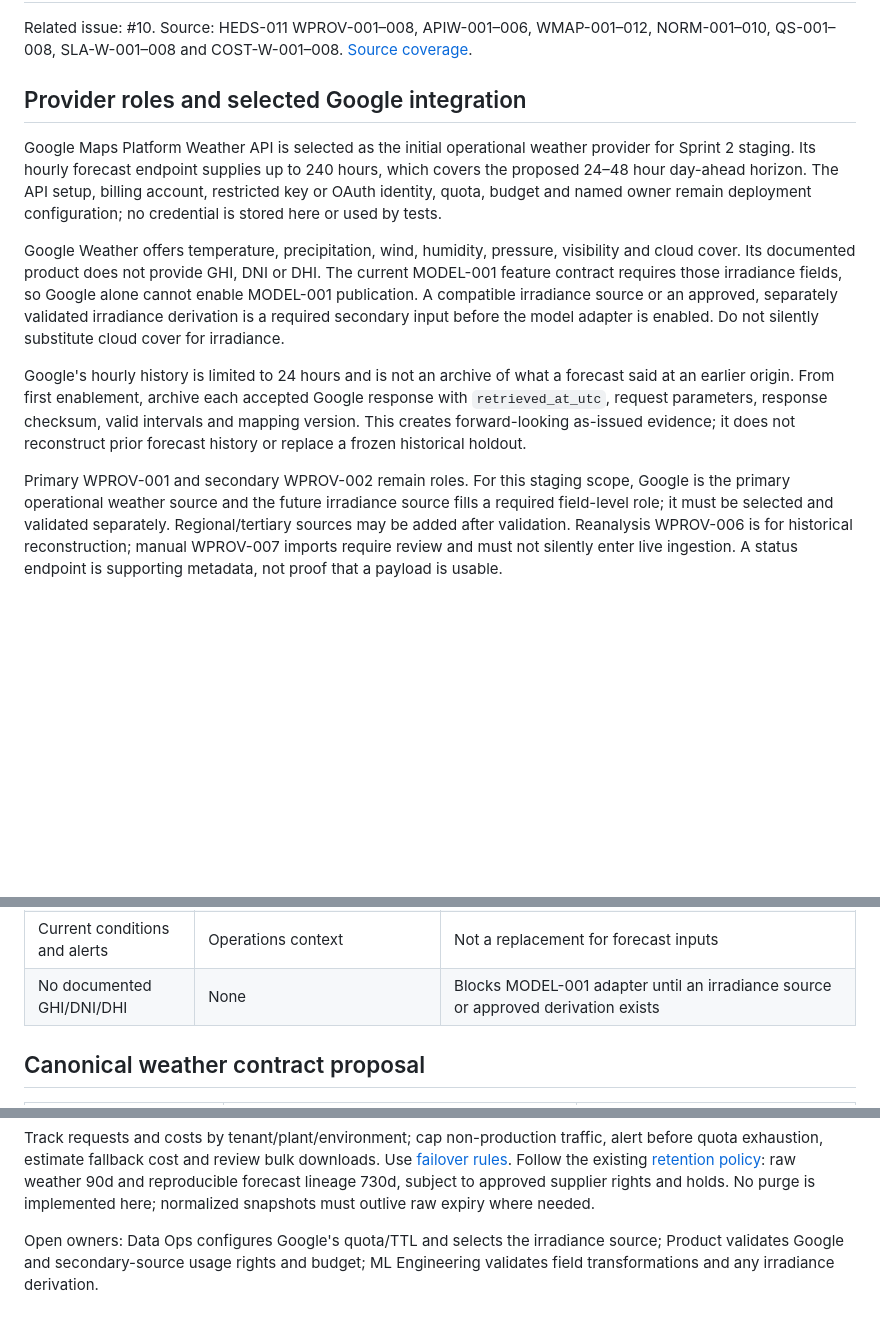
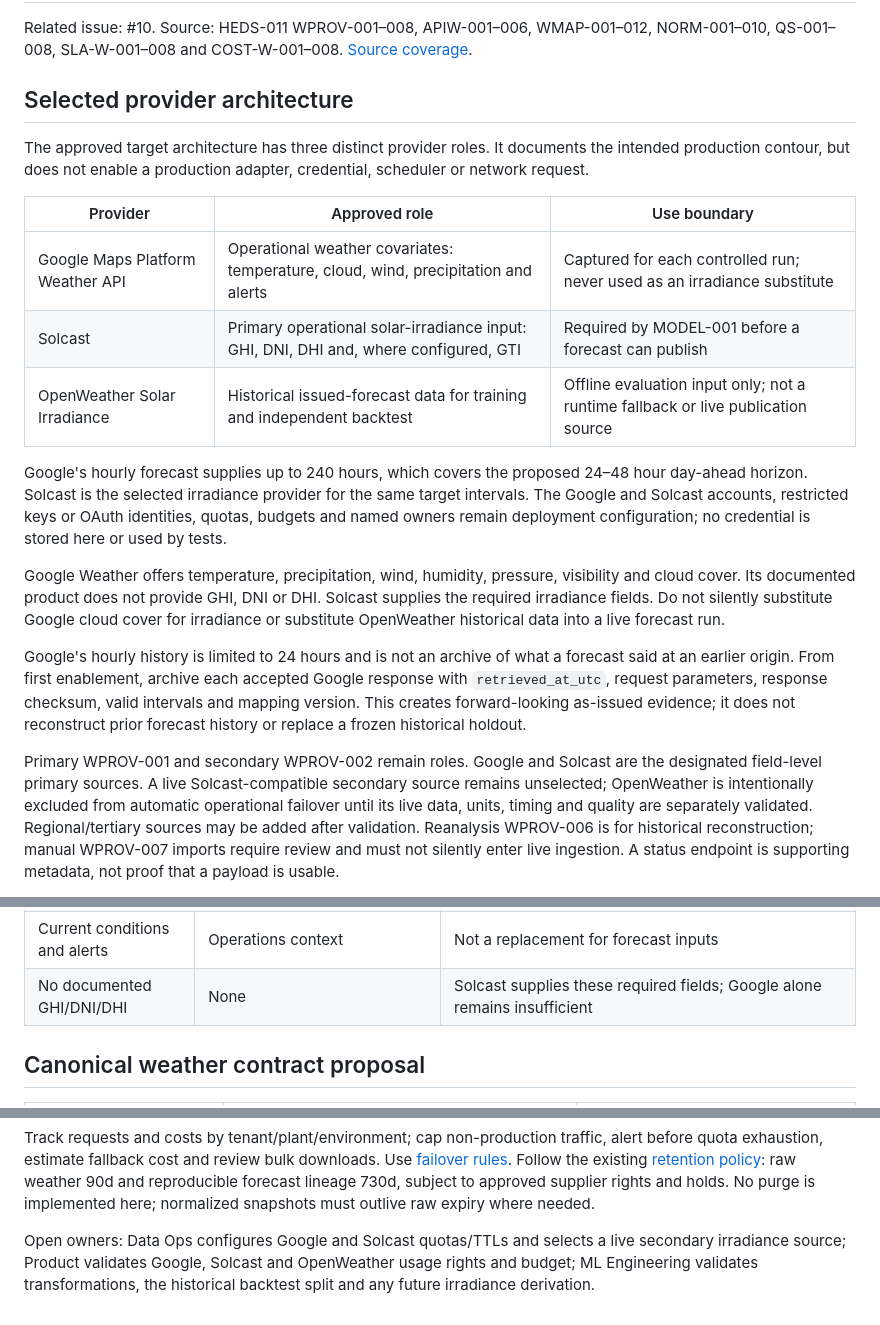
Before and after one commit to boss240/HIOS, a Markdown page: docs/ml/weather-provider-assumptions.md, 3 parts joined by grey strips. GitHub-like rendering; blank space fills up the shorter version.

Commit message:
Define Google Solcast and OpenWeather provider roles

```diff
--- a/docs/ml/weather-provider-assumptions.md
+++ b/docs/ml/weather-provider-assumptions.md
@@ -4,21 +4,29 @@ Related issue: #10. Source: HEDS-011 WPROV-001–008, APIW-001–006,
 WMAP-001–012, NORM-001–010, QS-001–008, SLA-W-001–008 and COST-W-001–008.
 [Source coverage](../../sprint-02/SOURCES.md).
 
-## Provider roles and selected Google integration
+## Selected provider architecture
 
-Google Maps Platform Weather API is selected as the initial operational weather
-provider for Sprint 2 staging. Its hourly forecast endpoint supplies up to 240
-hours, which covers the proposed 24–48 hour day-ahead horizon. The API setup,
-billing account, restricted key or OAuth identity, quota, budget and named owner
-remain deployment configuration; no credential is stored here or used by tests.
+The approved target architecture has three distinct provider roles. It documents
+the intended production contour, but does not enable a production adapter,
+credential, scheduler or network request.
+
+| Provider | Approved role | Use boundary |
+| --- | --- | --- |
+| Google Maps Platform Weather API | Operational weather covariates: temperature, cloud, wind, precipitation and alerts | Captured for each controlled run; never used as an irradiance substitute |
+| Solcast | Primary operational solar-irradiance input: GHI, DNI, DHI and, where configured, GTI | Required by MODEL-001 before a forecast can publish |
+| OpenWeather Solar Irradiance | Historical issued-forecast data for training and independent backtest | Offline evaluation input only; not a runtime fallback or live publication source |
+
+Google's hourly forecast supplies up to 240 hours, which covers the proposed
+24–48 hour day-ahead horizon. Solcast is the selected irradiance provider for
+the same target intervals. The Google and Solcast accounts, restricted keys or
+OAuth identities, quotas, budgets and named owners remain deployment
+configuration; no credential is stored here or used by tests.
 
 Google Weather offers temperature, precipitation, wind, humidity, pressure,
 visibility and cloud cover. Its documented product does not provide GHI, DNI or
-DHI. The current MODEL-001 feature contract requires those irradiance fields, so
-Google alone cannot enable MODEL-001 publication. A compatible irradiance source
-or an approved, separately validated irradiance derivation is a required
-secondary input before the model adapter is enabled. Do not silently substitute
-cloud cover for irradiance.
+DHI. Solcast supplies the required irradiance fields. Do not silently substitute
+Google cloud cover for irradiance or substitute OpenWeather historical data into
+a live forecast run.
 
 Google's hourly history is limited to 24 hours and is not an archive of what a
 forecast said at an earlier origin. From first enablement, archive each accepted
@@ -27,10 +35,11 @@ valid intervals and mapping version. This creates forward-looking as-issued
 evidence; it does not reconstruct prior forecast history or replace a frozen
 historical holdout.
 
-Primary WPROV-001 and secondary WPROV-002 remain roles. For this staging scope,
-Google is the primary operational weather source and the future irradiance source
-fills a required field-level role; it must be selected and validated separately.
-Regional/tertiary sources may be added after validation. Reanalysis WPROV-006
+Primary WPROV-001 and secondary WPROV-002 remain roles. Google and Solcast are
+the designated field-level primary sources. A live Solcast-compatible secondary
+source remains unselected; OpenWeather is intentionally excluded from automatic
+operational failover until its live data, units, timing and quality are separately
+validated. Regional/tertiary sources may be added after validation. Reanalysis WPROV-006
 is for historical reconstruction; manual WPROV-007 imports require review and
 must not silently enter live ingestion. A status endpoint is supporting metadata,
 not proof that a payload is usable.
@@ -49,7 +58,7 @@ implements /forecast or /metadata. Map each capability to documented vendor APIs
 | Hourly forecast, max 240 hours | Temperature, cloud, wind and other supported covariates | Snapshot every accepted response; no documented issue timestamp means retrieval time is not forecast issue time |
 | Hourly history, max 24 hours | Recent operational diagnostics only | Not suitable for training or historical holdout reconstruction |
 | Current conditions and alerts | Operations context | Not a replacement for forecast inputs |
-| No documented GHI/DNI/DHI | None | Blocks MODEL-001 adapter until an irradiance source or approved derivation exists |
+| No documented GHI/DNI/DHI | None | Solcast supplies these required fields; Google alone remains insufficient |
 
 ## Canonical weather contract proposal
 
@@ -96,6 +105,7 @@ Use [failover rules](provider-failover.md). Follow the existing
 forecast lineage 730d, subject to approved supplier rights and holds. No purge is
 implemented here; normalized snapshots must outlive raw expiry where needed.
 
-Open owners: Data Ops configures Google's quota/TTL and selects the irradiance
-source; Product validates Google and secondary-source usage rights and budget; ML
-Engineering validates field transformations and any irradiance derivation.
+Open owners: Data Ops configures Google and Solcast quotas/TTLs and selects a
+live secondary irradiance source; Product validates Google, Solcast and
+OpenWeather usage rights and budget; ML Engineering validates transformations,
+the historical backtest split and any future irradiance derivation.
```
Also changed, not shown: docs/ml/provider-failover.md (+7 -0 lines), sprint-02/STATUS.md (+1 -1 lines).
